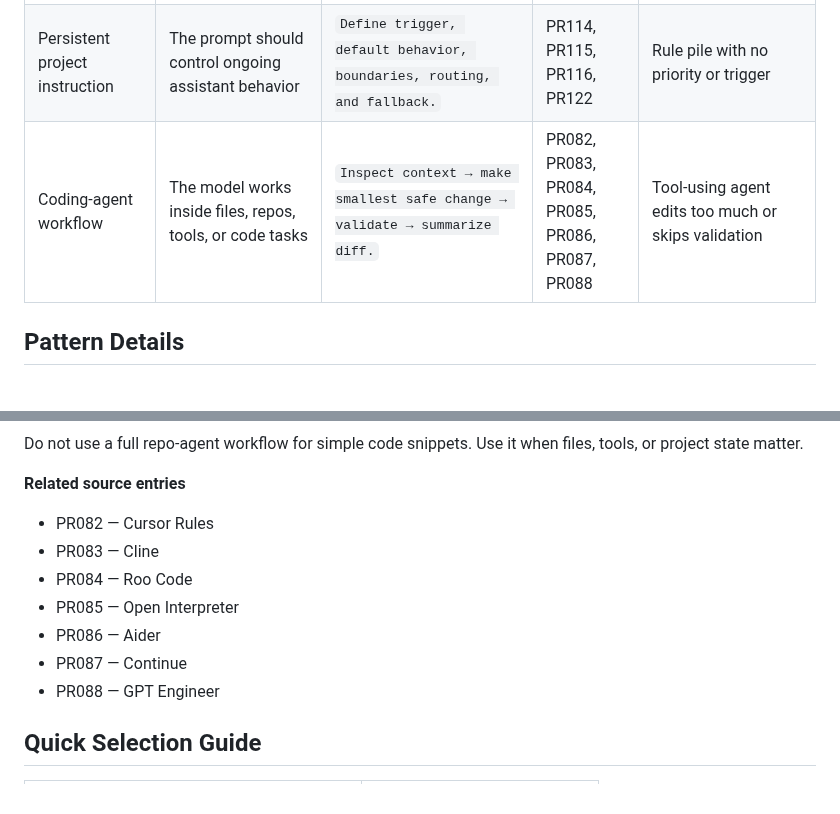
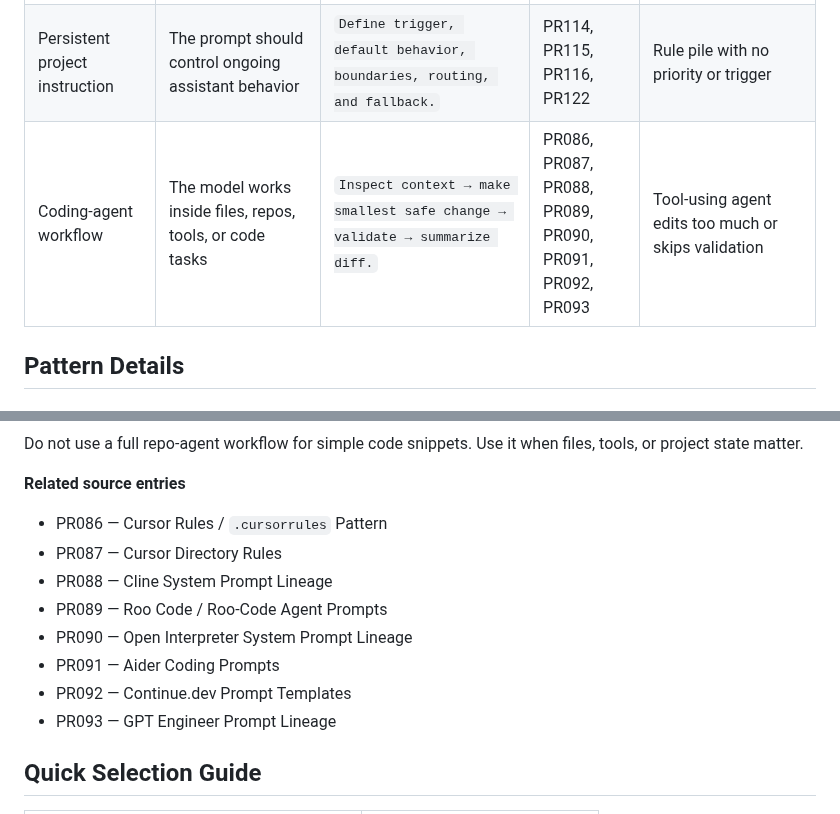
Before and after one commit to sarecury-lgtm/prompt-system-lab, a Markdown page: prompt-corpus/PATTERN_LESSONS_INDEX.md, 2 parts joined by grey strips. Drawn GitHub-style.

Commit message:
Fix coding-agent workflow source entries

```diff
--- a/prompt-corpus/PATTERN_LESSONS_INDEX.md
+++ b/prompt-corpus/PATTERN_LESSONS_INDEX.md
@@ -30,7 +30,7 @@ Use this file when you want to answer:
 | Structured output / extraction | The output must be parsed, compared, or reused | `Define fields, null policy, evidence rule, and exact output shape.` | PR061, PR062, PR064, PR106 | Pretty formatting without enforceable schema |
 | Evaluation rubric | You need to judge prompt/output quality consistently | `Define criteria, scoring anchors, pass/fail rules, and failure examples.` | PR108, PR109, PR110, PR118 | Vague “quality” judgment that cannot catch regressions |
 | Persistent project instruction | The prompt should control ongoing assistant behavior | `Define trigger, default behavior, boundaries, routing, and fallback.` | PR114, PR115, PR116, PR122 | Rule pile with no priority or trigger |
-| Coding-agent workflow | The model works inside files, repos, tools, or code tasks | `Inspect context → make smallest safe change → validate → summarize diff.` | PR082, PR083, PR084, PR085, PR086, PR087, PR088 | Tool-using agent edits too much or skips validation |
+| Coding-agent workflow | The model works inside files, repos, tools, or code tasks | `Inspect context → make smallest safe change → validate → summarize diff.` | PR086, PR087, PR088, PR089, PR090, PR091, PR092, PR093 | Tool-using agent edits too much or skips validation |
 
 ## Pattern Details
 
@@ -365,13 +365,14 @@ Do not use a full repo-agent workflow for simple code snippets. Use it when file
 
 **Related source entries**
 
-- PR082 — Cursor Rules
-- PR083 — Cline
-- PR084 — Roo Code
-- PR085 — Open Interpreter
-- PR086 — Aider
-- PR087 — Continue
-- PR088 — GPT Engineer
+- PR086 — Cursor Rules / `.cursorrules` Pattern
+- PR087 — Cursor Directory Rules
+- PR088 — Cline System Prompt Lineage
+- PR089 — Roo Code / Roo-Code Agent Prompts
+- PR090 — Open Interpreter System Prompt Lineage
+- PR091 — Aider Coding Prompts
+- PR092 — Continue.dev Prompt Templates
+- PR093 — GPT Engineer Prompt Lineage
 
 ## Quick Selection Guide
 
```
